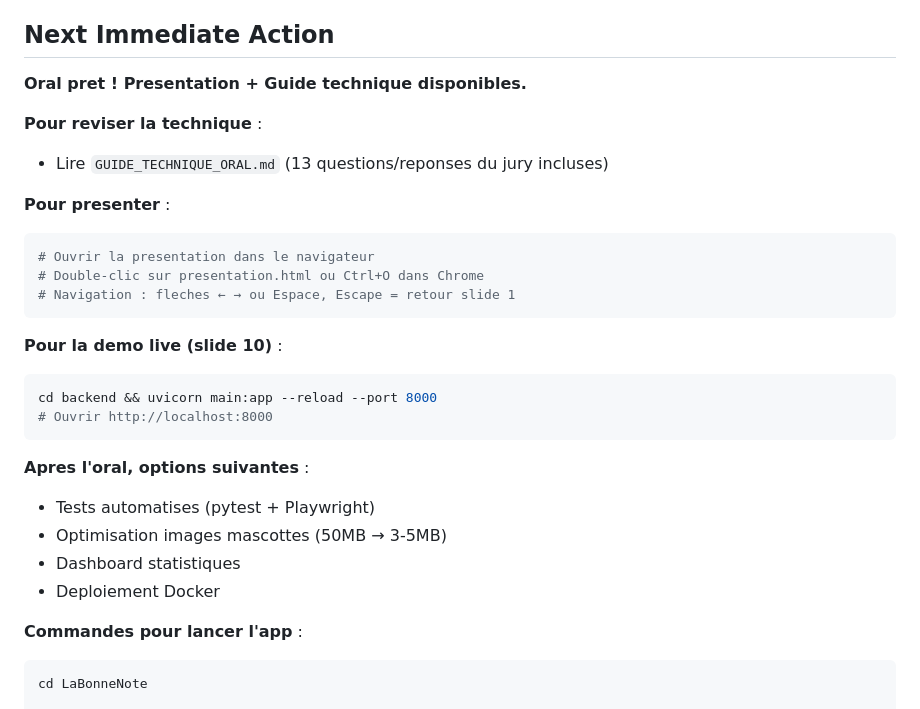
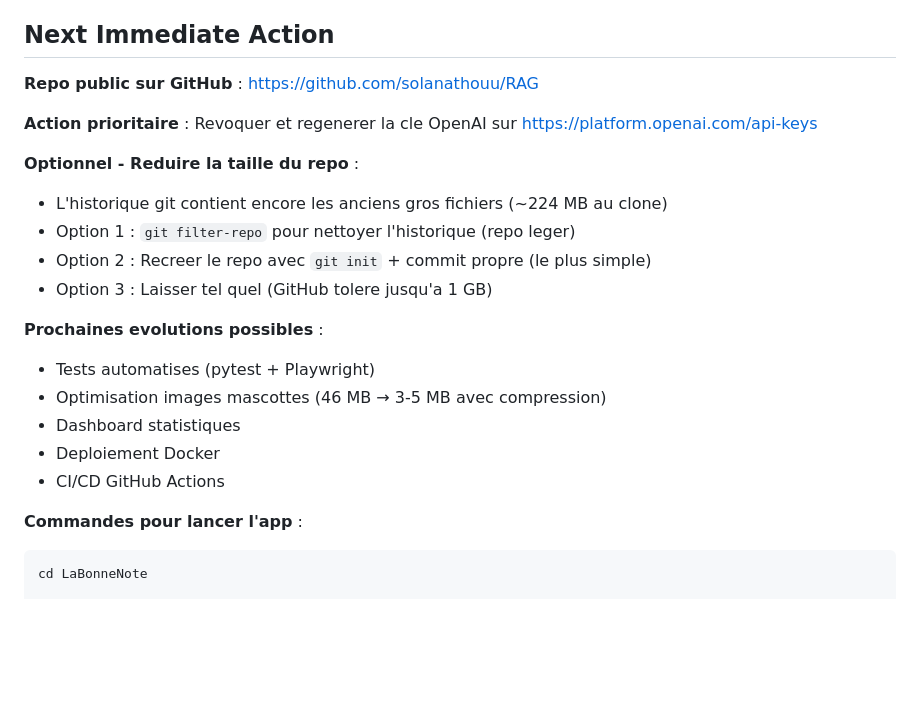
Before and after one commit to solanathouu/LaBonneNote, a Markdown page: CLAUDE.md, the part around one of its changes. Rendered like a GitHub page; blank space fills up the shorter version.

````diff
--- a/CLAUDE.md
+++ b/CLAUDE.md
@@ -443,29 +482,22 @@
 
 ## Next Immediate Action
 
-**Oral pret ! Presentation + Guide technique disponibles.**
+**Repo public sur GitHub** : https://github.com/solanathouu/RAG
 
-**Pour reviser la technique** :
-- Lire `GUIDE_TECHNIQUE_ORAL.md` (13 questions/reponses du jury incluses)
+**Action prioritaire** : Revoquer et regenerer la cle OpenAI sur https://platform.openai.com/api-keys
 
-**Pour presenter** :
-```bash
-# Ouvrir la presentation dans le navigateur
-# Double-clic sur presentation.html ou Ctrl+O dans Chrome
-# Navigation : fleches ← → ou Espace, Escape = retour slide 1
-```
+**Optionnel - Reduire la taille du repo** :
+- L'historique git contient encore les anciens gros fichiers (~224 MB au clone)
+- Option 1 : `git filter-repo` pour nettoyer l'historique (repo leger)
+- Option 2 : Recreer le repo avec `git init` + commit propre (le plus simple)
+- Option 3 : Laisser tel quel (GitHub tolere jusqu'a 1 GB)
 
-**Pour la demo live (slide 10)** :
-```bash
-cd backend && uvicorn main:app --reload --port 8000
-# Ouvrir http://localhost:8000
-```
-
-**Apres l'oral, options suivantes** :
+**Prochaines evolutions possibles** :
 - Tests automatises (pytest + Playwright)
-- Optimisation images mascottes (50MB → 3-5MB)
+- Optimisation images mascottes (46 MB → 3-5 MB avec compression)
 - Dashboard statistiques
 - Deploiement Docker
+- CI/CD GitHub Actions
 
 **Commandes pour lancer l'app** :
 
````
Also changed, not shown: other parts of CLAUDE.md (+41 -2 lines).
